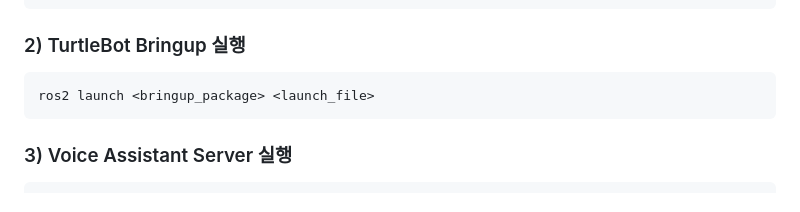
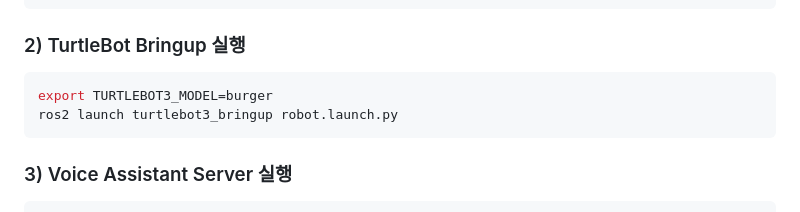
Before and after one commit to KwonJJack/projectbot, a Markdown page: README.md, the part around the change. Drawn GitHub-style.

Commit message:
Update TurtleBot launch instructions in README

````diff
--- a/README.md
+++ b/README.md
@@ -132,7 +132,8 @@ source /opt/ros/humble/setup.bash
 ### 2) TurtleBot Bringup 실행
 
 ``` bash
-ros2 launch <bringup_package> <launch_file>
+export TURTLEBOT3_MODEL=burger
+ros2 launch turtlebot3_bringup robot.launch.py
 ```
 
 ### 3) Voice Assistant Server 실행
````
